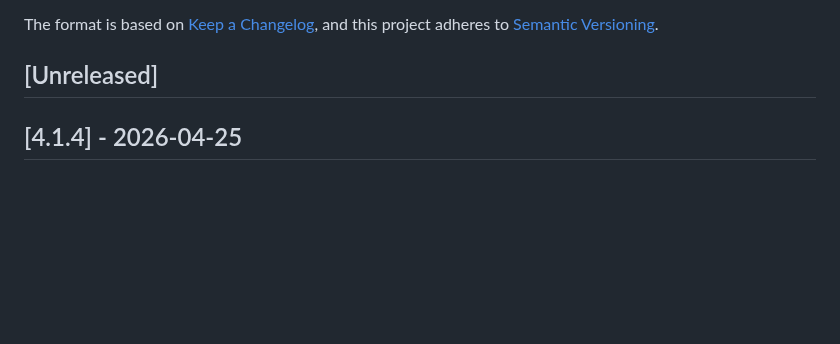
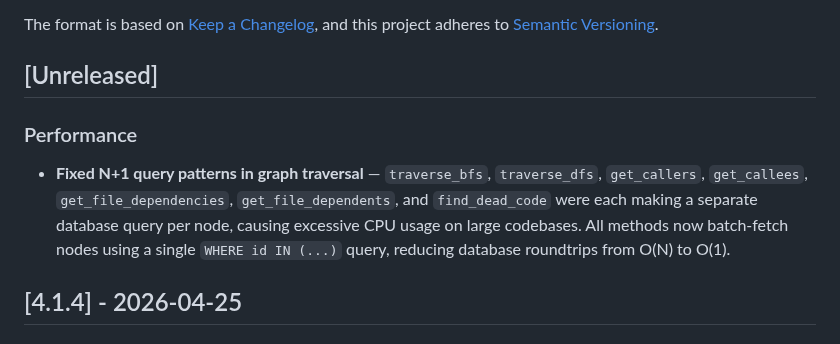
Before and after one commit to aovestdipaperino/tokensave, a Markdown page: CHANGELOG.md, the part around the change. Rendered like a GitHub page; blank space fills up the shorter version.

Commit message:
docs: update CHANGELOG with N+1 query performance fix

```diff
--- a/CHANGELOG.md
+++ b/CHANGELOG.md
@@ -6,6 +6,9 @@ The format is based on [Keep a Changelog](https://keepachangelog.com/en/1.1.0/),
 and this project adheres to [Semantic Versioning](https://semver.org/spec/v2.0.0.html).
 
 ## [Unreleased]
+
+### Performance
+- **Fixed N+1 query patterns in graph traversal** — `traverse_bfs`, `traverse_dfs`, `get_callers`, `get_callees`, `get_file_dependencies`, `get_file_dependents`, and `find_dead_code` were each making a separate database query per node, causing excessive CPU usage on large codebases. All methods now batch-fetch nodes using a single `WHERE id IN (...)` query, reducing database roundtrips from O(N) to O(1).
 
 ## [4.1.4] - 2026-04-25
 
```
